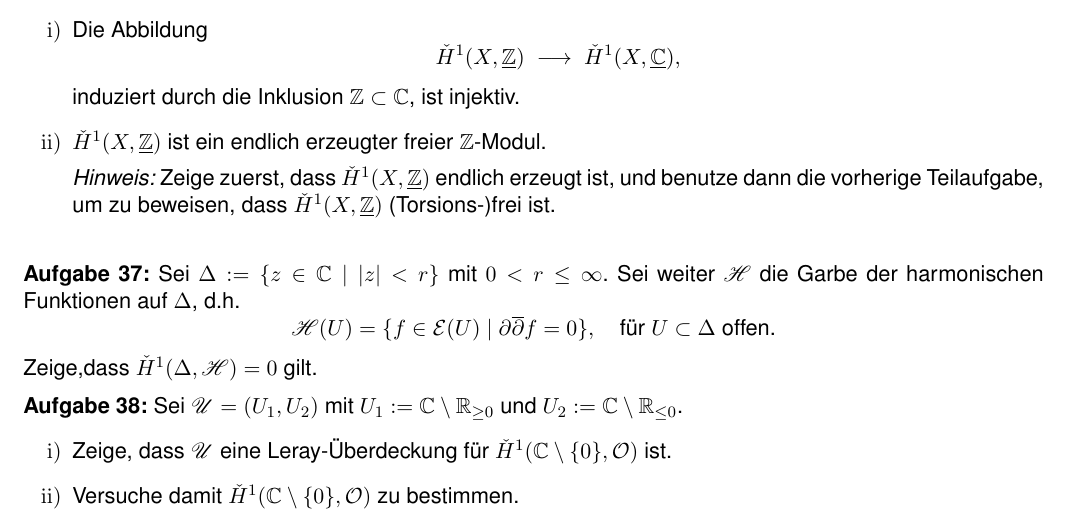
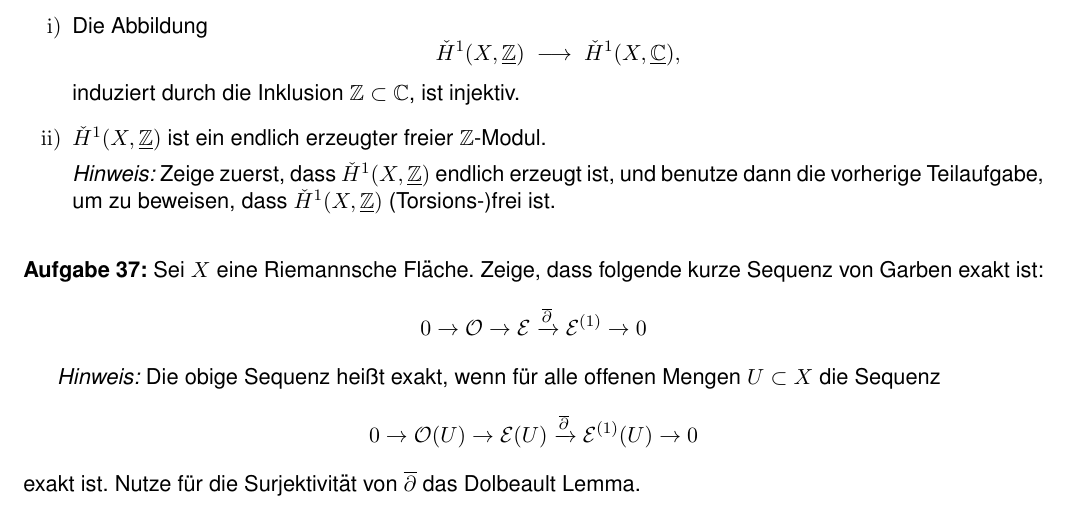
Before and after one commit to btom1994/RF_excersises, a LaTeX document (Übungsblätter_neu/Blatt11/Blatt11.tex): part of the page, cut so that both start at the same text. Compiled offline with pdfLaTeX.

Commit message:
Blatt 11 fertig

```diff
--- a/Übungsblätter_neu/Blatt11/Blatt11.tex
+++ b/Übungsblätter_neu/Blatt11/Blatt11.tex
@@ -138,16 +138,31 @@
 
 \medskip
 
-\Aufg Sei $\Delta:=\{ z\in\mathbb{C}\mid |z|< r \}$ mit $0<r\leq\infty$. Sei weiter $\mathscr{H}$ die Garbe der harmonischen Funktionen auf $\Delta$, d.h.
-\[
-	\mathscr{H}(U)=\{ f\in\mathcal{E}(U) \mid \partial\overline{\partial} f=0 \}, \quad \text{für } U\subset\Delta \text{ offen.}
-\]
-Zeige,dass $\check{H}^1(\Delta,\mathscr{H})=0$ gilt.
+%\Aufg Sei $\Delta:=\{ z\in\mathbb{C}\mid |z|< r \}$ mit $0<r\leq\infty$. Sei weiter $\mathscr{H}$ die Garbe der harmonischen Funktionen auf $\Delta$, d.h.
+%\[
+%	\mathscr{H}(U)=\{ f\in\mathcal{E}(U) \mid \partial\overline{\partial} f=0 \}, \quad \text{für } U\subset\Delta \text{ offen.}
+%\]
+%Zeige,dass $\check{H}^1(\Delta,\mathscr{H})=0$ gilt.
+%
+%\Aufg Sei \(\mathscr{U}=(U_1,U_2)\) mit \(U_1:=\mathbb{C}\setminus\mathbb{R}_{\ge0}\) und \(U_2:=\mathbb{C}\setminus\mathbb{R}_{\le0}\).
+%\begin{enumerate}
+%	\item Zeige, dass \(\mathscr{U}\) eine Leray-Überdeckung für \(\check{H}^1(\mathbb{C}\setminus\{0\},\mathcal{O})\) ist.
+%	\item Versuche damit \(\check{H}^1(\mathbb{C}\setminus\{0\},\mathcal{O})\) zu bestimmen.
+%\end{enumerate}
+%
+%\medskip
+%
+%\Aufg Sei $U\subsetneqq\mathbb{C}$ offen und einfach zusammenhängend und $\omega\in\mathcal{E}^{(0,1)}(U)$. Zeige:
+%\begin{enumerate}
+%	\item Zeige, dass $f\in\mathcal{E}(U)$ mit $\overline{\partial}f=\omega$ existiert.
+%	\item Folgere nun $\check{H}^1(U,\mathcal{O})=0.$
+%\end{enumerate}
 
-\Aufg Sei \(\mathscr{U}=(U_1,U_2)\) mit \(U_1:=\mathbb{C}\setminus\mathbb{R}_{\ge0}\) und \(U_2:=\mathbb{C}\setminus\mathbb{R}_{\le0}\).
-\begin{enumerate}
-	\item Zeige, dass \(\mathscr{U}\) eine Leray-Überdeckung für \(\check{H}^1(\mathbb{C}\setminus\{0\},\mathcal{O})\) ist.
-	\item Versuche damit \(\check{H}^1(\mathbb{C}\setminus\{0\},\mathcal{O})\) zu bestimmen.
-\end{enumerate}
+\Aufg Sei $X$ eine Riemannsche Fläche. Zeige, dass folgende kurze Sequenz von Garben exakt ist:
+$$0 \to \mathcal{O} \to \mathcal{E} \xrightarrow{\overline{\partial}} \mathcal{E}^{(1)} \to 0$$
+
+\emph{Hinweis:} Die obige Sequenz heißt exakt, wenn für alle offenen Mengen $U\subset X$ die Sequenz
+$$0 \to \mathcal{O}(U) \to \mathcal{E}(U) \xrightarrow{\overline{\partial}} \mathcal{E}^{(1)}(U) \to 0$$
+exakt ist. Nutze für die Surjektivität von $\overline{\partial}$ das Dolbeault Lemma.
 
 \end{document}
```
Also changed, not shown: Übungsblätter_neu/Blatt10/Blatt10.pdf, Übungsblätter_neu/Blatt11/Blatt11.pdf, 4 other files.
